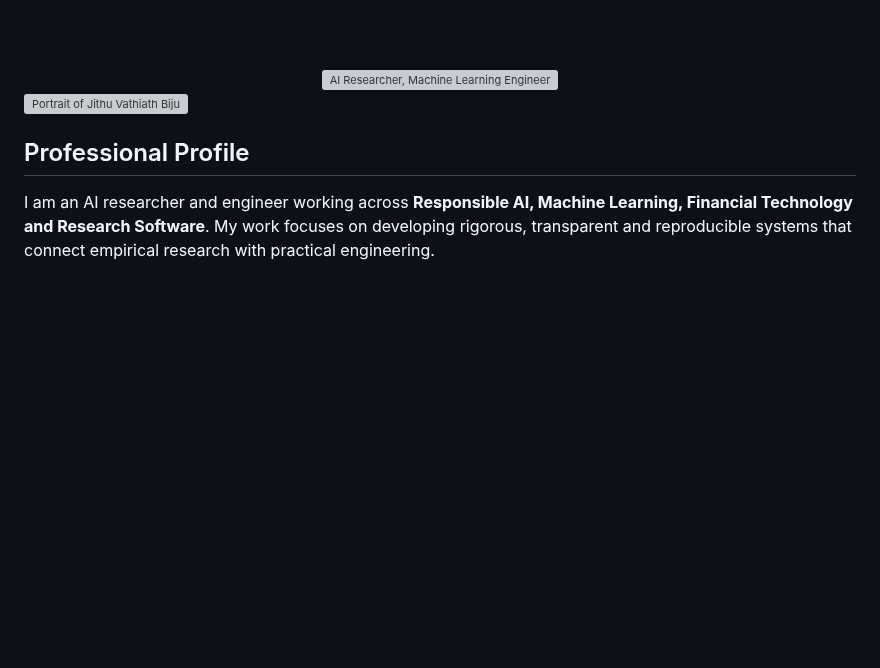
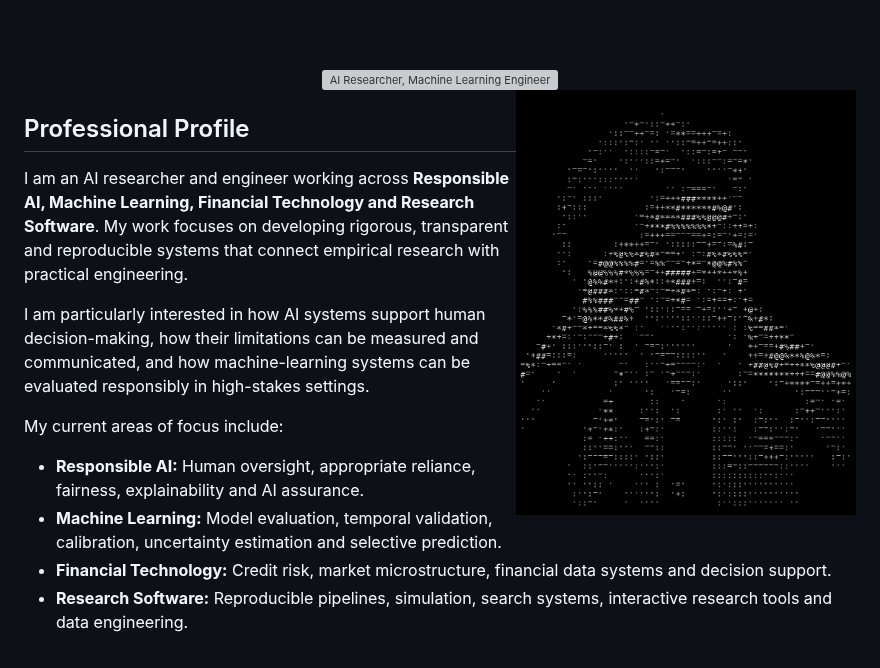
Before and after one commit to JithuVathiath/JithuVathiath, a Markdown page: README.md, the part around the change. Rendered like a GitHub page; pictures changed too: assets/portrait/jithu-ascii-portrait-bw.png (added); blank space fills up the shorter version; grey boxes are pictures that could not be loaded.

Commit message:
fix: replace corrupted portrait with clear ascii art

```diff
--- a/README.md
+++ b/README.md
@@ -16,7 +16,7 @@
 
 </div>
 
-<img align="right" width="340" alt="Portrait of Jithu Vathiath Biju" src="./assets/portrait/jithu-cyber-portrait-monochrome.webp" />
+<img align="right" width="340" alt="Black-and-white ASCII portrait of Jithu Vathiath Biju" src="./assets/portrait/jithu-ascii-portrait-bw.png" />
 
 ## Professional Profile
 
```
Also changed, not shown: MAINTENANCE.md (+3 -1 lines), 3 other files.
